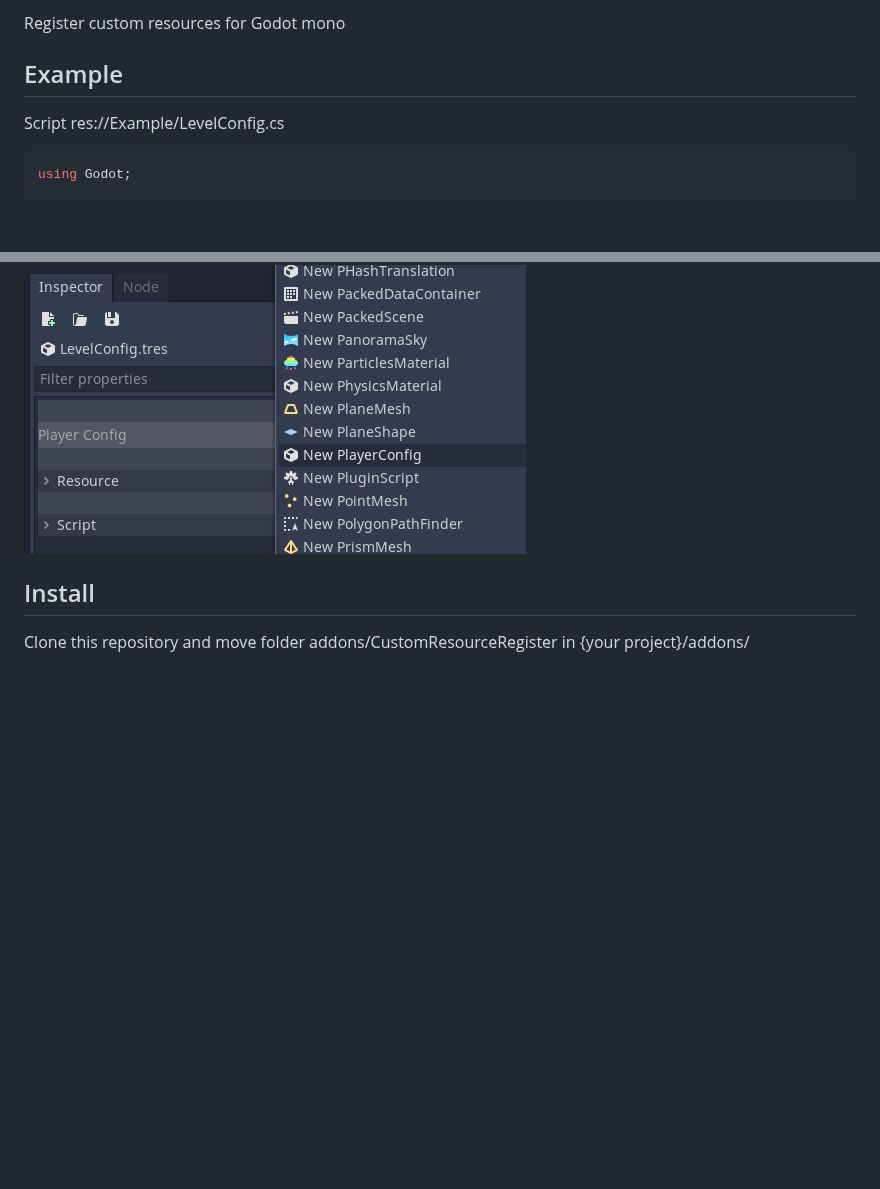
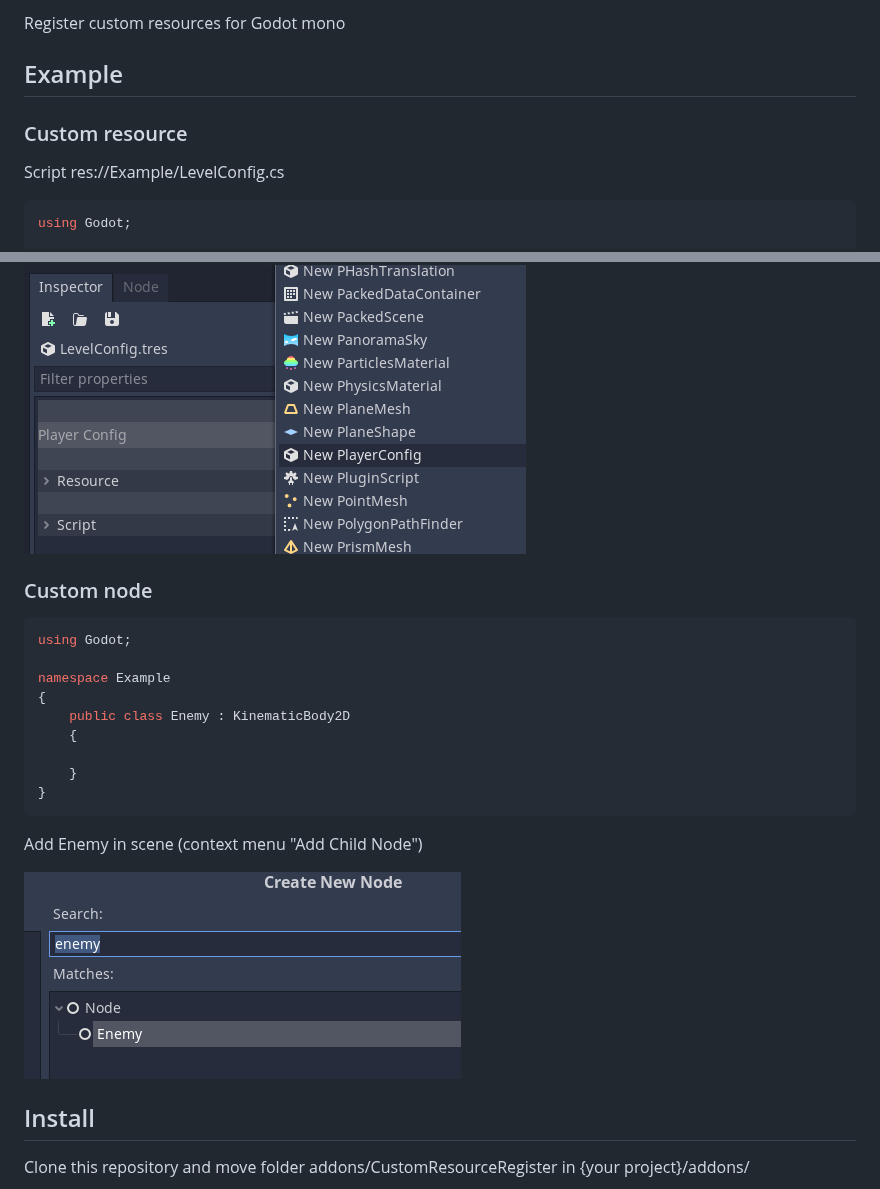
Before and after one commit to wmigor/godot-mono-custom-resource-register, a Markdown page: README.md, 2 parts joined by grey strips. Rendered like a GitHub page; pictures changed too: AddEnemy.png (added); blank space fills up the shorter version.

Commit message:
add support custom nodes

````diff
--- a/README.md
+++ b/README.md
@@ -3,6 +3,7 @@
 Register custom resources for Godot mono
 
 ## Example
+### Custom resource
 
 Script res://Example/LevelConfig.cs
 ```C#
@@ -40,6 +41,25 @@ Cerate PlayerConfig in LevelConfig.tres (Open LevelConfig.tres and create Player
 
 ![CreatePlayerConfig.png](CreatePlayerConfig.png)
 
+
+### Custom node
+
+```C#
+using Godot;
+
+namespace Example
+{
+	public class Enemy : KinematicBody2D
+	{
+
+	}
+}
+```
+
+Add Enemy in scene (context menu "Add Child Node")
+
+![AddEnemy.png](AddEnemy.png)
+
 ## Install
 
 Clone this repository and move folder addons/CustomResourceRegister in {your project}/addons/
````
Also changed, not shown: 3 other files.
